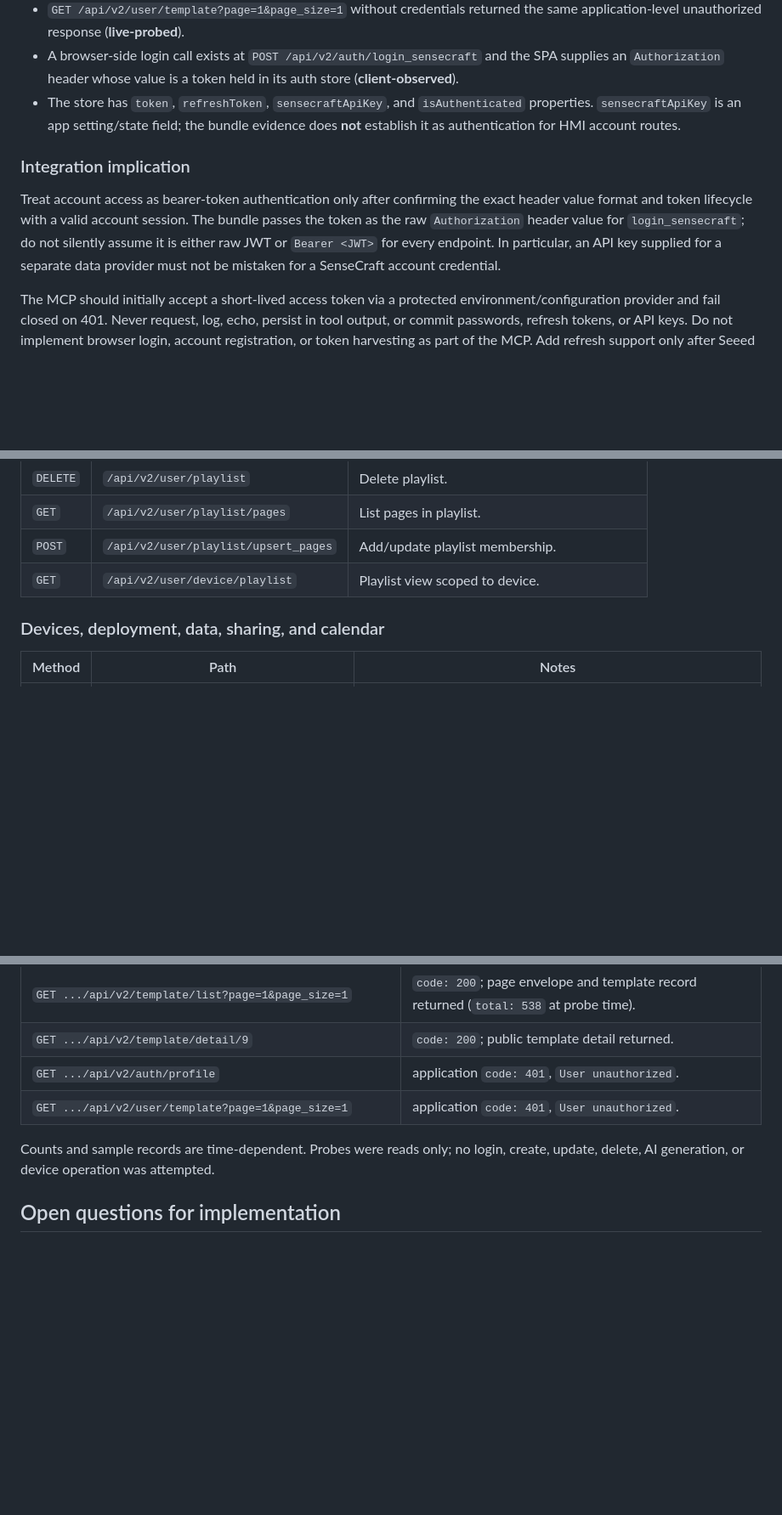
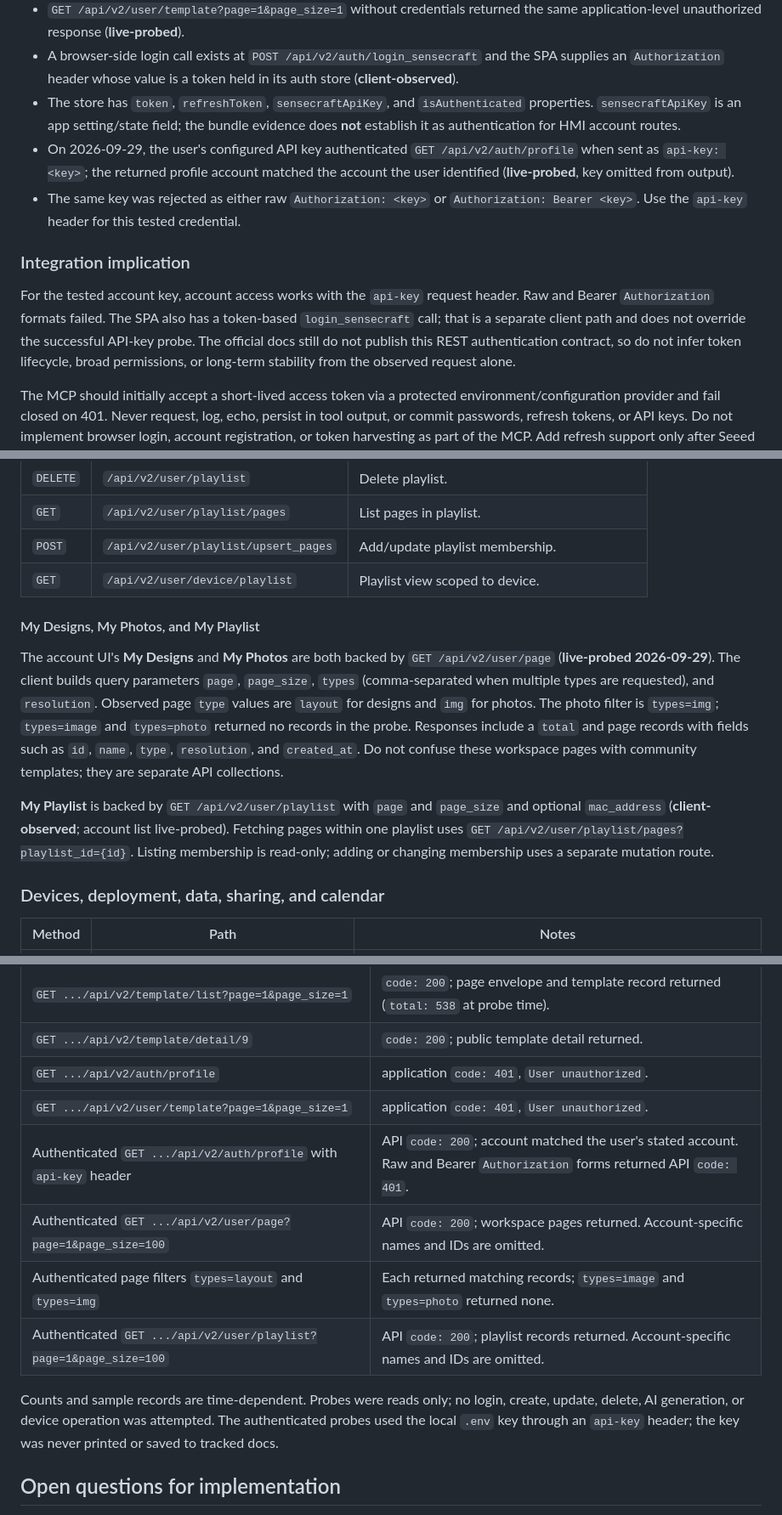
Before and after one commit to marcomc/reTerminal, a Markdown page: docs/sensecraft-hmi-api.md, 3 parts joined by grey strips. Shown at 85% size. GitHub-like rendering; blank space fills up the shorter version.

Commit message:
Update SenseCraft HMI API documentation with authentication details and endpoint behavior

```diff
--- a/docs/sensecraft-hmi-api.md
+++ b/docs/sensecraft-hmi-api.md
@@ -48,10 +48,12 @@ The SPA uses a shared HTTP client (`kr`) for the HMI API. JSON requests use Axio
 - `GET /api/v2/user/template?page=1&page_size=1` without credentials returned the same application-level unauthorized response (**live-probed**).
 - A browser-side login call exists at `POST /api/v2/auth/login_sensecraft` and the SPA supplies an `Authorization` header whose value is a token held in its auth store (**client-observed**).
 - The store has `token`, `refreshToken`, `sensecraftApiKey`, and `isAuthenticated` properties. `sensecraftApiKey` is an app setting/state field; the bundle evidence does **not** establish it as authentication for HMI account routes.
+- On 2026-09-29, the user's configured API key authenticated `GET /api/v2/auth/profile` when sent as `api-key: <key>`; the returned profile account matched the account the user identified (**live-probed**, key omitted from output).
+- The same key was rejected as either raw `Authorization: <key>` or `Authorization: Bearer <key>`. Use the `api-key` header for this tested credential.
 
 ### Integration implication
 
-Treat account access as bearer-token authentication only after confirming the exact header value format and token lifecycle with a valid account session. The bundle passes the token as the raw `Authorization` header value for `login_sensecraft`; do not silently assume it is either raw JWT or `Bearer <JWT>` for every endpoint. In particular, an API key supplied for a separate data provider must not be mistaken for a SenseCraft account credential.
+For the tested account key, account access works with the `api-key` request header. Raw and Bearer `Authorization` formats failed. The SPA also has a token-based `login_sensecraft` call; that is a separate client path and does not override the successful API-key probe. The official docs still do not publish this REST authentication contract, so do not infer token lifecycle, broad permissions, or long-term stability from the observed request alone.
 
 The MCP should initially accept a short-lived access token via a protected environment/configuration provider and fail closed on 401. Never request, log, echo, persist in tool output, or commit passwords, refresh tokens, or API keys. Do not implement browser login, account registration, or token harvesting as part of the MCP. Add refresh support only after Seeed documents the supported non-browser flow and its cookie requirements.
 
@@ -207,6 +209,24 @@ AI generation may consume account quota and create stored assets; expose only as
 |`POST`|`/api/v2/user/playlist/upsert_pages`|Add/update playlist membership.|
 |`GET`|`/api/v2/user/device/playlist`|Playlist view scoped to device.|
 
+#### My Designs, My Photos, and My Playlist
+
+The account UI's **My Designs** and **My Photos** are both backed by
+`GET /api/v2/user/page` (**live-probed 2026-09-29**). The client builds query
+parameters `page`, `page_size`, `types` (comma-separated when multiple types
+are requested), and `resolution`. Observed page `type` values are `layout`
+for designs and `img` for photos. The photo filter is `types=img`;
+`types=image` and `types=photo` returned no records in the probe. Responses
+include a `total` and page records with fields such as `id`, `name`, `type`,
+`resolution`, and `created_at`. Do not confuse these workspace pages with
+community templates; they are separate API collections.
+
+**My Playlist** is backed by `GET /api/v2/user/playlist` with `page` and
+`page_size` and optional `mac_address` (**client-observed**; account list
+live-probed). Fetching pages within one playlist uses
+`GET /api/v2/user/playlist/pages?playlist_id={id}`. Listing membership is
+read-only; adding or changing membership uses a separate mutation route.
+
 ### Devices, deployment, data, sharing, and calendar
 
 |Method|Path|Notes|
@@ -246,8 +266,12 @@ Performed on 2026-09-29 from this workspace using Python's standard-library `url
 |`GET .../api/v2/template/detail/9`|`code: 200`; public template detail returned.|
 |`GET .../api/v2/auth/profile`|application `code: 401`, `User unauthorized`.|
 |`GET .../api/v2/user/template?page=1&page_size=1`|application `code: 401`, `User unauthorized`.|
+| Authenticated `GET .../api/v2/auth/profile` with `api-key` header|API `code: 200`; account matched the user's stated account. Raw and Bearer `Authorization` forms returned API `code: 401`.|
+| Authenticated `GET .../api/v2/user/page?page=1&page_size=100`|API `code: 200`; workspace pages returned. Account-specific names and IDs are omitted.|
+| Authenticated page filters `types=layout` and `types=img`|Each returned matching records; `types=image` and `types=photo` returned none.|
+| Authenticated `GET .../api/v2/user/playlist?page=1&page_size=100`|API `code: 200`; playlist records returned. Account-specific names and IDs are omitted.|
 
-Counts and sample records are time-dependent. Probes were reads only; no login, create, update, delete, AI generation, or device operation was attempted.
+Counts and sample records are time-dependent. Probes were reads only; no login, create, update, delete, AI generation, or device operation was attempted. The authenticated probes used the local `.env` key through an `api-key` header; the key was never printed or saved to tracked docs.
 
 ## Open questions for implementation
 
```
